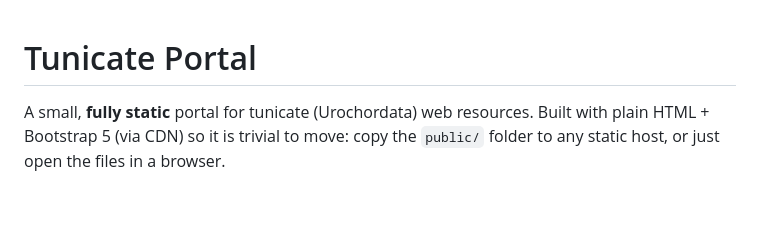
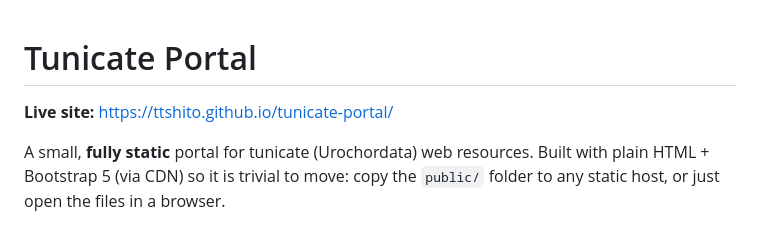
Before and after one commit to ttshito/tunicate-portal, a Markdown page: README.md, the part around the change. Rendered like a GitHub page; blank space fills up the shorter version.

Commit message:
docs: add live GitHub Pages URL and changelog entry
Co-Authored-By: Claude Opus 4.8 (1M context) <noreply@anthropic.com>

```diff
--- a/README.md
+++ b/README.md
@@ -1,4 +1,6 @@
 # Tunicate Portal
+
+**Live site:** https://ttshito.github.io/tunicate-portal/
 
 A small, **fully static** portal for tunicate (Urochordata) web resources.
 Built with plain HTML + Bootstrap 5 (via CDN) so it is trivial to move: copy the
```
Also changed, not shown: CHANGELOG.md (+9 -0 lines).
